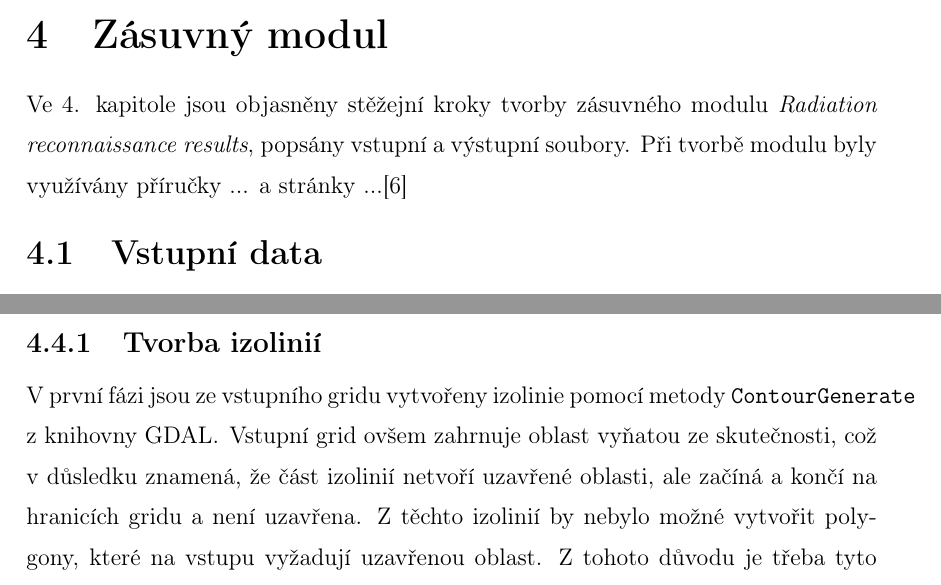
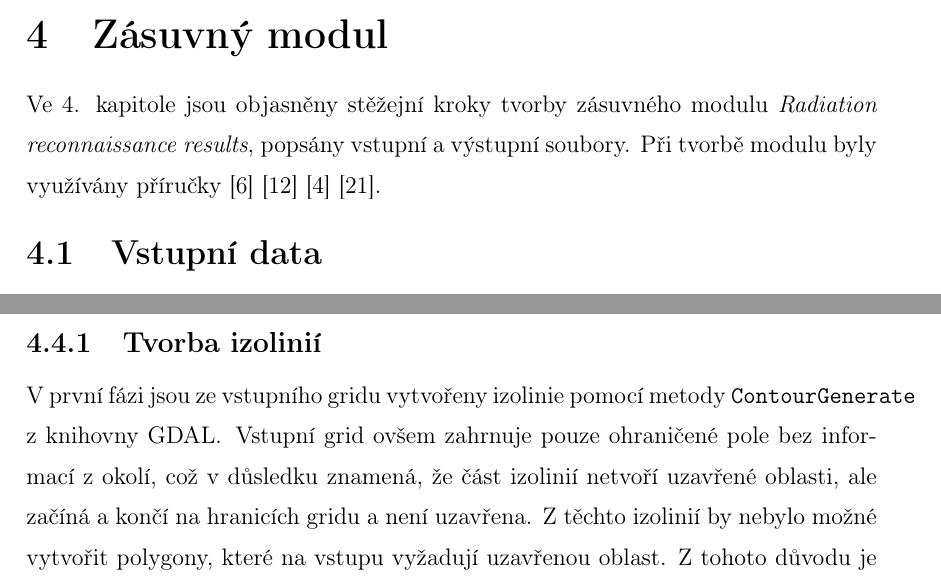
Before and after one commit to ctu-geoforall-lab-projects/bp-kulovana-2017, a LaTeX thesis (text/tereza-kulovana-bp-2017.tex, which reads text/4-plugin.tex): two parts of pages 25 and 31 of 44, joined at a grey line, cut so that both start at the same text. Compiled offline with pdfLaTeX.

Commit message:
Text update.

```diff
--- a/text/4-plugin.tex
+++ b/text/4-plugin.tex
@@ -3,8 +3,8 @@
 
 Ve 4. kapitole jsou objasněny stěžejní kroky tvorby zásuvného modulu
 \textit{Radiation reconnaissance results}, popsány vstupní a výstupní
-soubory. Při tvorbě modulu byly využívány příručky ... a stránky
-...\cite{diveIntoPython}
+soubory. Při tvorbě modulu byly využívány příručky \cite{diveintopython}
+\cite{cookbook} \cite{qgis} \cite{ucebnicepython}.
 
 \section{Vstupní data}
 
@@ -220,7 +220,7 @@ koncových zjednodušených polygonů.
 
 V první fázi jsou ze vstupního gridu vytvořeny izolinie pomocí metody
 \texttt{ContourGenerate} z knihovny \zk{GDAL}. Vstupní grid ovšem
-zahrnuje oblast vyňatou ze skutečnosti, což v důsledku znamená, že
+zahrnuje pouze ohraničené pole bez informací z okolí, což v důsledku znamená, že
 část izolinií netvoří uzavřené oblasti, ale začíná a končí na
 hranicích gridu a není uzavřena. Z těchto izolinií by nebylo možné
 vytvořit polygony, které na vstupu vyžadují uzavřenou oblast. Z tohoto
```
Also changed, not shown: text/4-plugin.tex (3 more changed lines).
